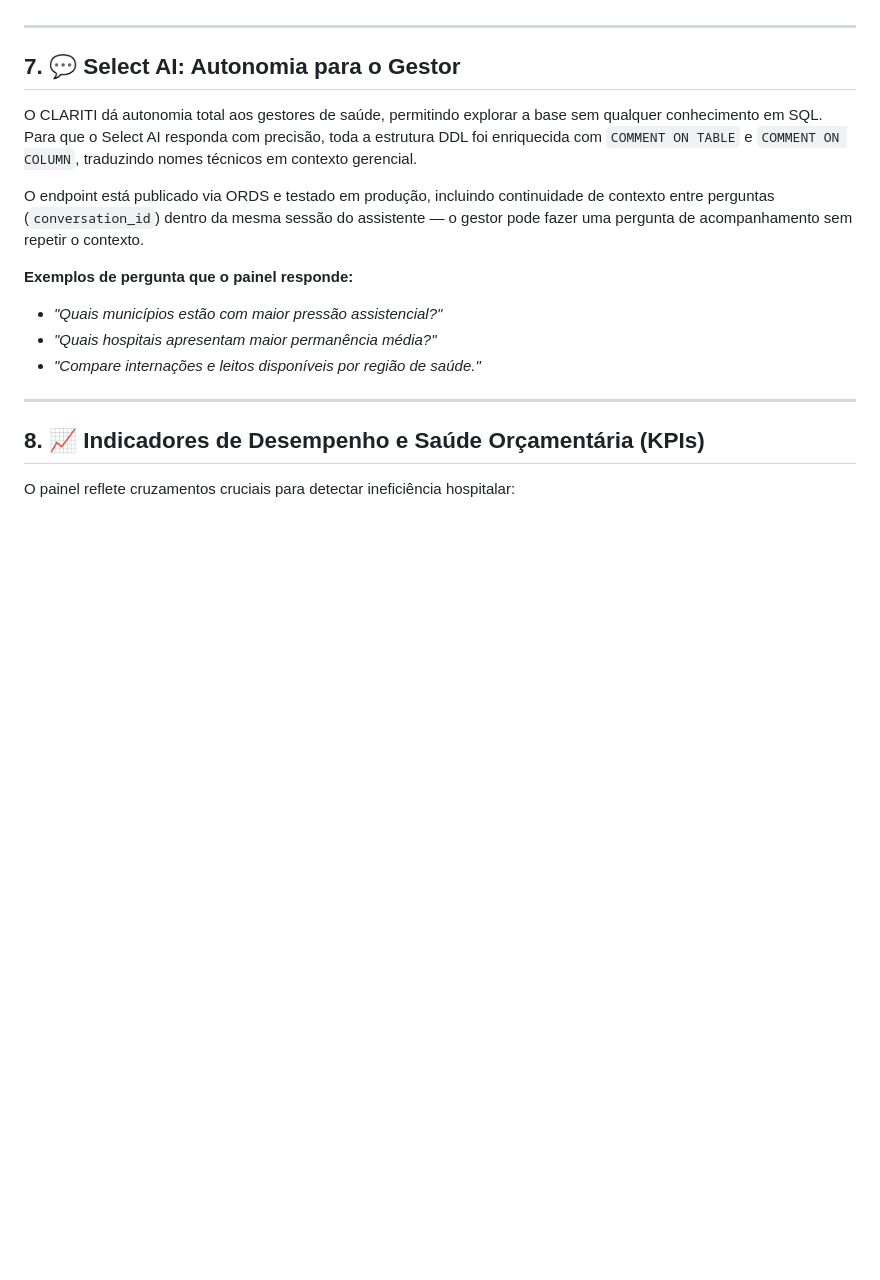
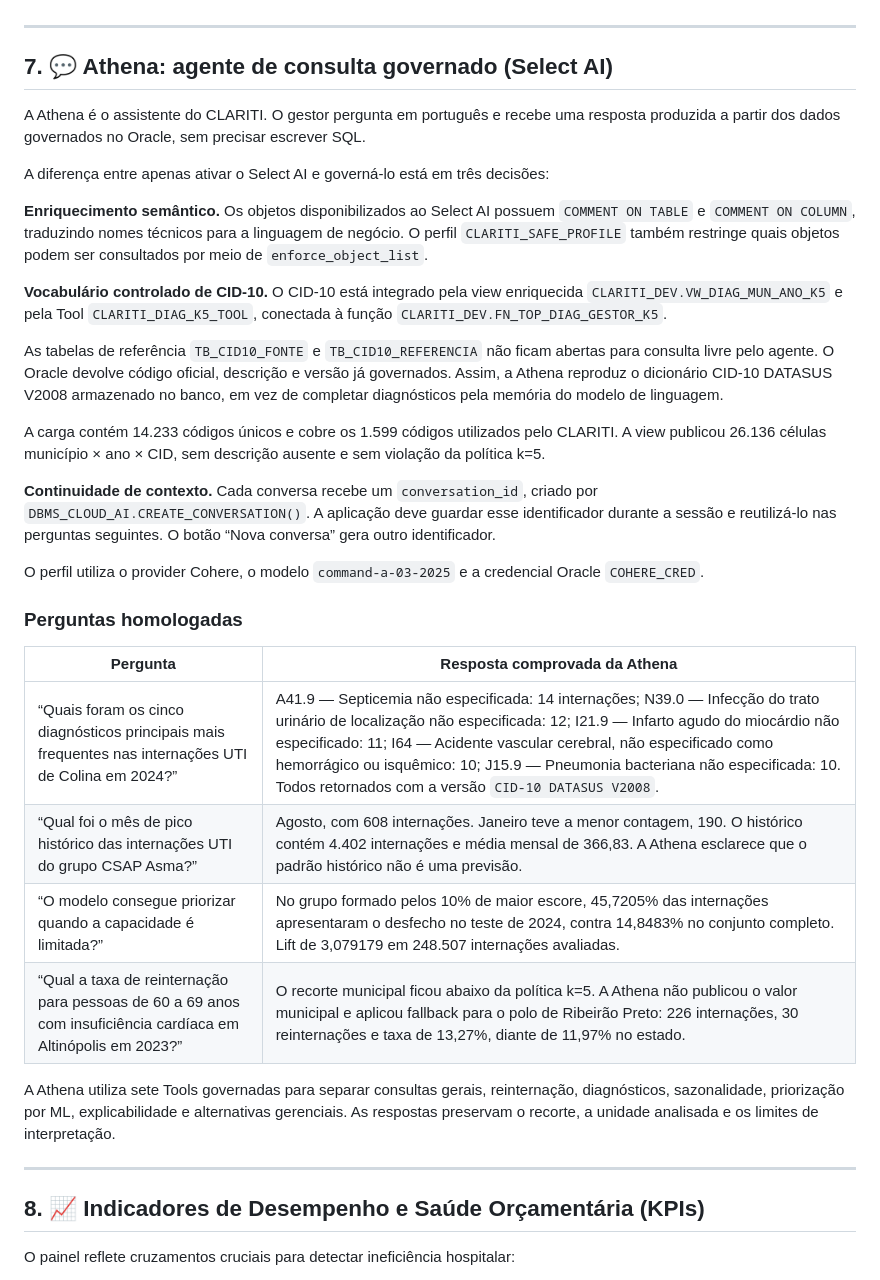
Before and after one commit to yasminyumit/clariti-oci, a Markdown page: README.md, the part around the change. GitHub-like rendering; blank space fills up the shorter version.

Commit message:
Update section on Athena agent and its features
Renamed 'Select AI' to 'Athena' and updated related descriptions. Enhanced explanation of Athena's capabilities and governance.

```diff
--- a/README.md
+++ b/README.md
@@ -192,16 +192,34 @@ Um dos indicadores mais sensíveis do CLARITI é `FL_REINTERNACAO_30D`, que sina
 
 ---
 
-## 7. 💬 Select AI: Autonomia para o Gestor
+## 7. 💬 Athena: agente de consulta governado (Select AI)
 
-O CLARITI dá autonomia total aos gestores de saúde, permitindo explorar a base sem qualquer conhecimento em SQL. Para que o Select AI responda com precisão, toda a estrutura DDL foi enriquecida com `COMMENT ON TABLE` e `COMMENT ON COLUMN`, traduzindo nomes técnicos em contexto gerencial.
+A Athena é o assistente do CLARITI. O gestor pergunta em português e recebe uma resposta produzida a partir dos dados governados no Oracle, sem precisar escrever SQL.
 
-O endpoint está publicado via ORDS e testado em produção, incluindo continuidade de contexto entre perguntas (`conversation_id`) dentro da mesma sessão do assistente — o gestor pode fazer uma pergunta de acompanhamento sem repetir o contexto.
+A diferença entre apenas ativar o Select AI e governá-lo está em três decisões:
 
-**Exemplos de pergunta que o painel responde:**
-- *"Quais municípios estão com maior pressão assistencial?"*
-- *"Quais hospitais apresentam maior permanência média?"*
-- *"Compare internações e leitos disponíveis por região de saúde."*
+**Enriquecimento semântico.** Os objetos disponibilizados ao Select AI possuem `COMMENT ON TABLE` e `COMMENT ON COLUMN`, traduzindo nomes técnicos para a linguagem de negócio. O perfil `CLARITI_SAFE_PROFILE` também restringe quais objetos podem ser consultados por meio de `enforce_object_list`.
+
+**Vocabulário controlado de CID-10.** O CID-10 está integrado pela view enriquecida `CLARITI_DEV.VW_DIAG_MUN_ANO_K5` e pela Tool `CLARITI_DIAG_K5_TOOL`, conectada à função `CLARITI_DEV.FN_TOP_DIAG_GESTOR_K5`.
+
+As tabelas de referência `TB_CID10_FONTE` e `TB_CID10_REFERENCIA` não ficam abertas para consulta livre pelo agente. O Oracle devolve código oficial, descrição e versão já governados. Assim, a Athena reproduz o dicionário CID-10 DATASUS V2008 armazenado no banco, em vez de completar diagnósticos pela memória do modelo de linguagem.
+
+A carga contém 14.233 códigos únicos e cobre os 1.599 códigos utilizados pelo CLARITI. A view publicou 26.136 células município × ano × CID, sem descrição ausente e sem violação da política k=5.
+
+**Continuidade de contexto.** Cada conversa recebe um `conversation_id`, criado por `DBMS_CLOUD_AI.CREATE_CONVERSATION()`. A aplicação deve guardar esse identificador durante a sessão e reutilizá-lo nas perguntas seguintes. O botão “Nova conversa” gera outro identificador.
+
+O perfil utiliza o provider Cohere, o modelo `command-a-03-2025` e a credencial Oracle `COHERE_CRED`.
+
+### Perguntas homologadas
+
+| Pergunta | Resposta comprovada da Athena |
+|---|---|
+| “Quais foram os cinco diagnósticos principais mais frequentes nas internações UTI de Colina em 2024?” | A41.9 — Septicemia não especificada: 14 internações; N39.0 — Infecção do trato urinário de localização não especificada: 12; I21.9 — Infarto agudo do miocárdio não especificado: 11; I64 — Acidente vascular cerebral, não especificado como hemorrágico ou isquêmico: 10; J15.9 — Pneumonia bacteriana não especificada: 10. Todos retornados com a versão `CID-10 DATASUS V2008`. |
+| “Qual foi o mês de pico histórico das internações UTI do grupo CSAP Asma?” | Agosto, com 608 internações. Janeiro teve a menor contagem, 190. O histórico contém 4.402 internações e média mensal de 366,83. A Athena esclarece que o padrão histórico não é uma previsão. |
+| “O modelo consegue priorizar quando a capacidade é limitada?” | No grupo formado pelos 10% de maior escore, 45,7205% das internações apresentaram o desfecho no teste de 2024, contra 14,8483% no conjunto completo. Lift de 3,079179 em 248.507 internações avaliadas. |
+| “Qual a taxa de reinternação para pessoas de 60 a 69 anos com insuficiência cardíaca em Altinópolis em 2023?” | O recorte municipal ficou abaixo da política k=5. A Athena não publicou o valor municipal e aplicou fallback para o polo de Ribeirão Preto: 226 internações, 30 reinternações e taxa de 13,27%, diante de 11,97% no estado. |
+
+A Athena utiliza sete Tools governadas para separar consultas gerais, reinternação, diagnósticos, sazonalidade, priorização por ML, explicabilidade e alternativas gerenciais. As respostas preservam o recorte, a unidade analisada e os limites de interpretação.
 
 ---
 
```
